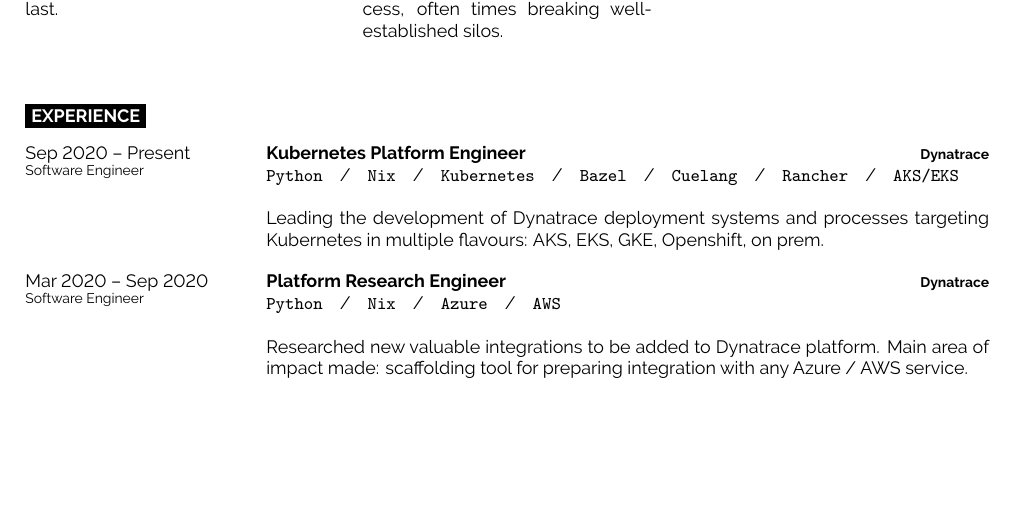
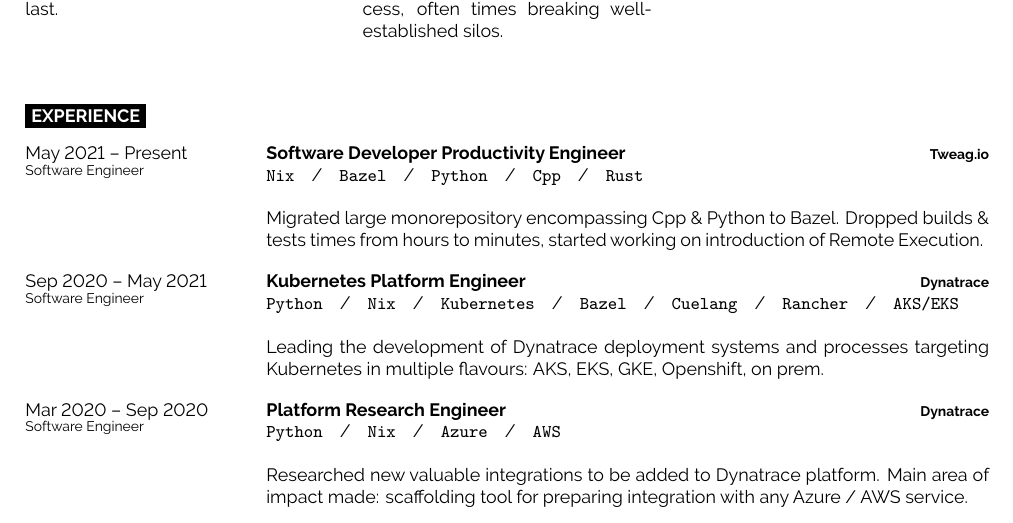
Before and after one commit to AleksanderGondek/cv, a LaTeX CV (agondek-cv.tex): part of page 1 of 2, cut so that both start at the same text, the shorter picture padded with empty space. Compiled offline with LuaLaTeX.

Commit message:
Updated the CV

```diff
--- a/agondek-cv.tex
+++ b/agondek-cv.tex
@@ -131,7 +131,21 @@
 
 \begin{entrylist}
 	\entry
-	  {Sep 2020 -- Present\\\footnotesize{Software Engineer}}
+	  {May 2021 -- Present\\\footnotesize{Software Engineer}}
+		{Software Developer Productivity Engineer}
+		{Tweag.io}
+		{
+			\texttt{Nix}\slashsep
+			\texttt{Bazel}\slashsep
+			\texttt{Python}\slashsep
+			\texttt{Cpp}\slashsep
+			\texttt{Rust}\\
+
+			Migrated large monorepository encompassing Cpp \& Python to Bazel.
+			Dropped builds \& tests times from hours to minutes, started working on introduction of Remote Execution.
+	  }
+	\entry
+	  {Sep 2020 -- May 2021 \\\footnotesize{Software Engineer}}
 		{Kubernetes Platform Engineer}
 		{Dynatrace}
 		{
```
